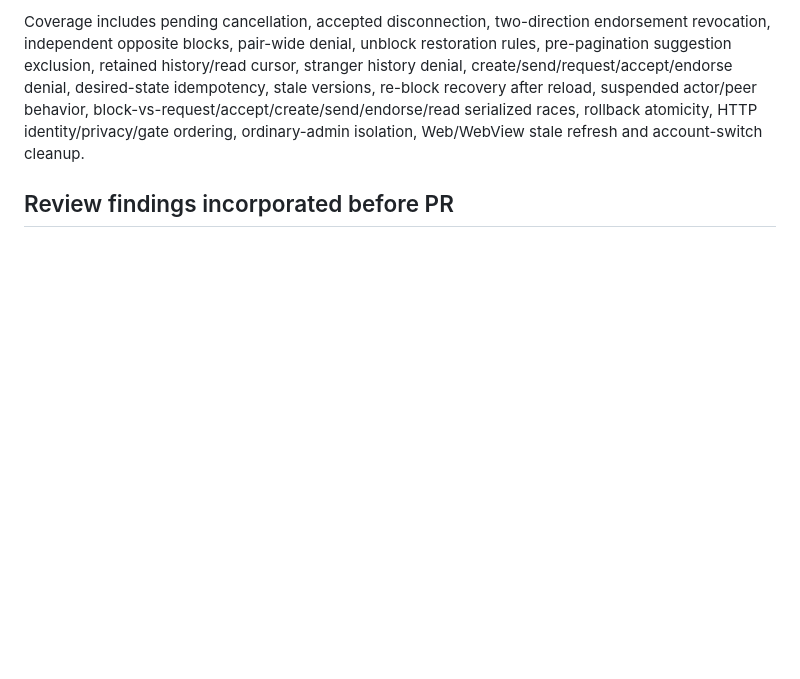
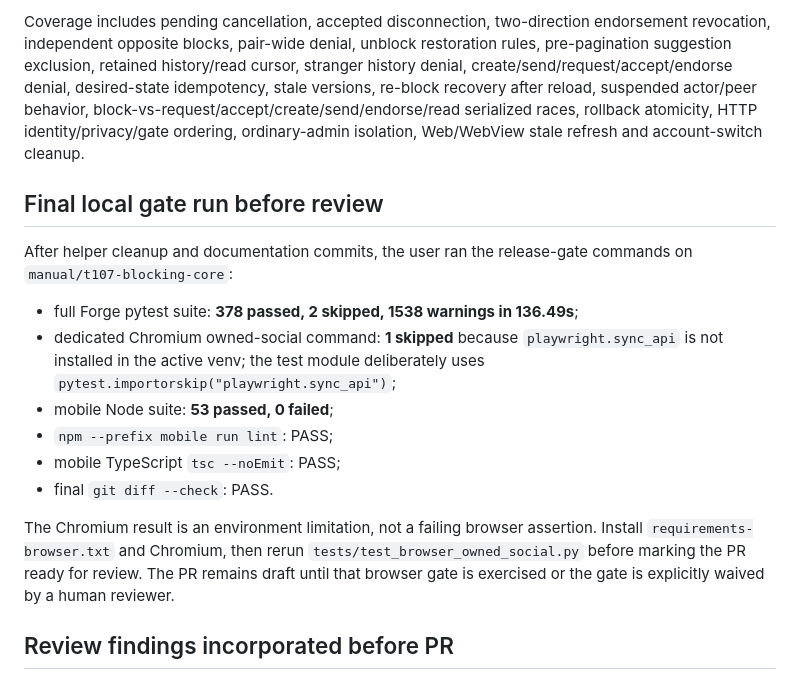
Before and after one commit to Aethers-learnings/forge, a Markdown page: agent/T107_IMPLEMENTATION.md, the part around the change. Drawn GitHub-style; blank space fills up the shorter version.

Commit message:
docs: record final T-107 verification gates

```diff
--- a/agent/T107_IMPLEMENTATION.md
+++ b/agent/T107_IMPLEMENTATION.md
@@ -34,6 +34,19 @@ Focused backend/web verification:
 
 Coverage includes pending cancellation, accepted disconnection, two-direction endorsement revocation, independent opposite blocks, pair-wide denial, unblock restoration rules, pre-pagination suggestion exclusion, retained history/read cursor, stranger history denial, create/send/request/accept/endorse denial, desired-state idempotency, stale versions, re-block recovery after reload, suspended actor/peer behavior, block-vs-request/accept/create/send/endorse/read serialized races, rollback atomicity, HTTP identity/privacy/gate ordering, ordinary-admin isolation, Web/WebView stale refresh and account-switch cleanup.
 
+## Final local gate run before review
+
+After helper cleanup and documentation commits, the user ran the release-gate commands on `manual/t107-blocking-core`:
+
+- full Forge pytest suite: **378 passed, 2 skipped, 1538 warnings in 136.49s**;
+- dedicated Chromium owned-social command: **1 skipped** because `playwright.sync_api` is not installed in the active venv; the test module deliberately uses `pytest.importorskip("playwright.sync_api")`;
+- mobile Node suite: **53 passed, 0 failed**;
+- `npm --prefix mobile run lint`: PASS;
+- mobile TypeScript `tsc --noEmit`: PASS;
+- final `git diff --check`: PASS.
+
+The Chromium result is an environment limitation, not a failing browser assertion. Install `requirements-browser.txt` and Chromium, then rerun `tests/test_browser_owned_social.py` before marking the PR ready for review. The PR remains draft until that browser gate is exercised or the gate is explicitly waived by a human reviewer.
+
 ## Review findings incorporated before PR
 
 - Removed unnecessary `color` from the block-list projection to keep it at the minimum caller-management surface.
```
